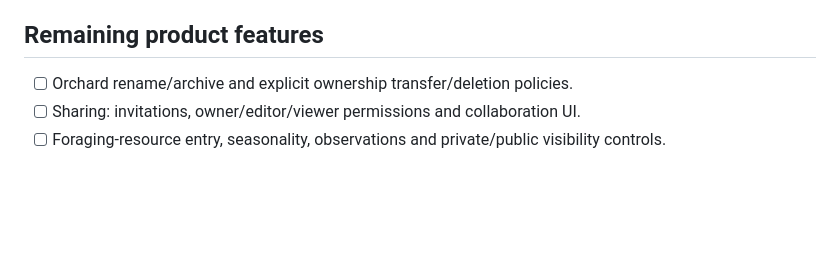
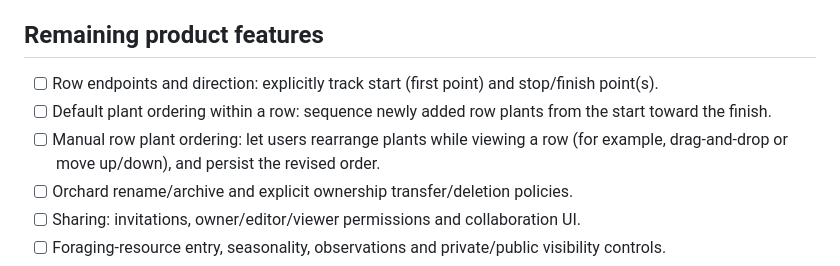
Before and after one commit to akjeffrey/OrchardAtlas, a Markdown page: docs/FEATURE_BACKLOG.md, the part around the change. GitHub-like rendering; blank space fills up the shorter version.

Commit message:
docs: backlog row endpoints and configurable plant ordering [skip ci]

```diff
--- a/docs/FEATURE_BACKLOG.md
+++ b/docs/FEATURE_BACKLOG.md
@@ -24,6 +24,9 @@ and `[x]` is implemented. Implementation does not replace physical-device checks
 
 ## Remaining product features
 
+- [ ] Row endpoints and direction: explicitly track start (first point) and stop/finish point(s).
+- [ ] Default plant ordering within a row: sequence newly added row plants from the start toward the finish.
+- [ ] Manual row plant ordering: let users rearrange plants while viewing a row (for example, drag-and-drop or move up/down), and persist the revised order.
 - [ ] Orchard rename/archive and explicit ownership transfer/deletion policies.
 - [ ] Sharing: invitations, owner/editor/viewer permissions and collaboration UI.
 - [ ] Foraging-resource entry, seasonality, observations and private/public visibility controls.
```
